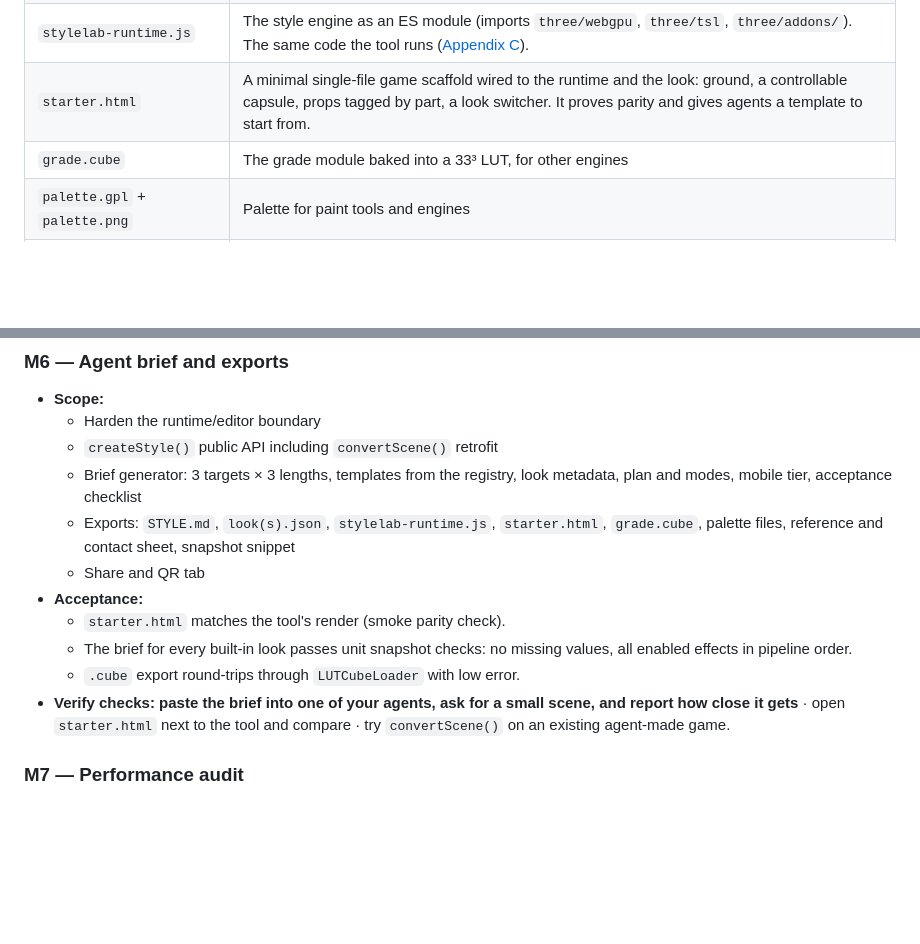
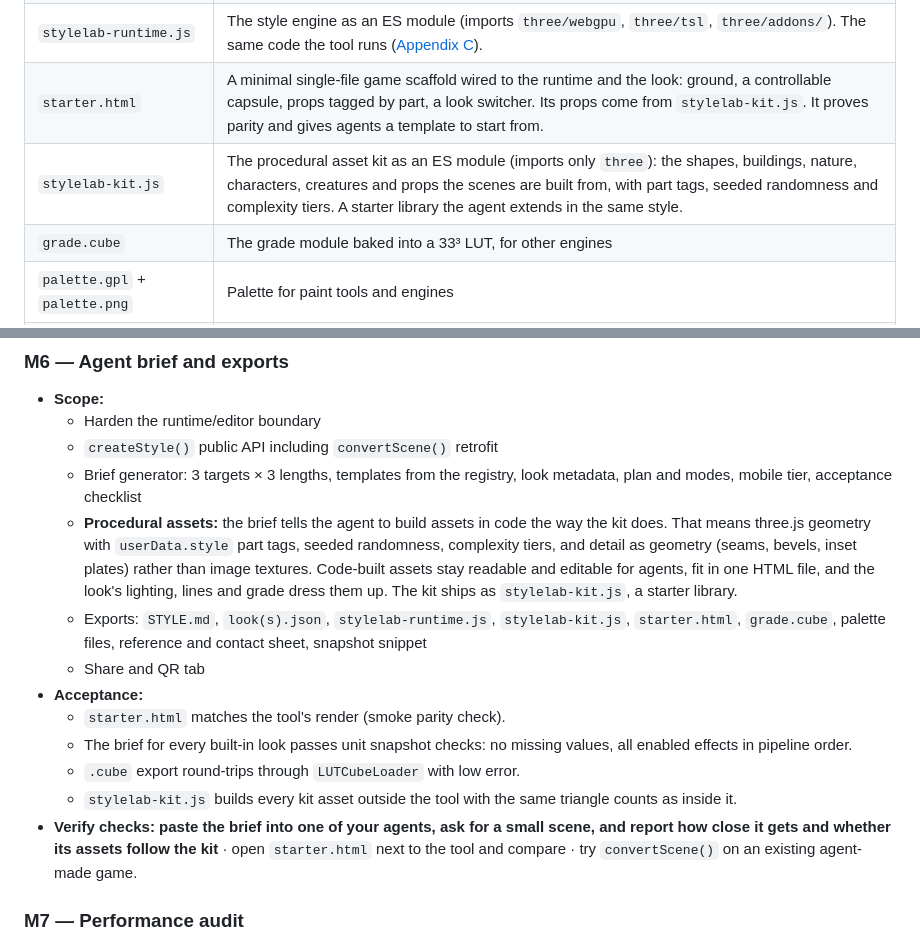
Before and after one commit to michaelcrosato/my-ai-3d-demo, a Markdown page: DESIGN.md, 2 parts joined by grey strips. GitHub-like rendering; blank space fills up the shorter version.

Commit message:
Add procedural assets and the kit export to the M6 scope
The brief tells game-building agents to build assets in code the way
the kit does, and the kit ships as stylelab-kit.js, a starter library.

Co-Authored-By: Claude Opus 5.5 <noreply@anthropic.com>
Claude-Session: https://claude.ai/code/session_01XH14QRE7ZH1sNjdioiB1MB

```diff
--- a/DESIGN.md
+++ b/DESIGN.md
@@ -702,7 +702,8 @@ Each rule carries a short *why*. Agents follow rules more reliably when they kno
 | `STYLE.md` | The brief |
 | `look.json` / `looks.json` | One look, or a plan with several looks, zones and modes (schema `stylelab.look@1`) |
 | `stylelab-runtime.js` | The style engine as an ES module (imports `three/webgpu`, `three/tsl`, `three/addons/`). The same code the tool runs ([Appendix C](#appendix-c--runtime-api)). |
-| `starter.html` | A minimal single-file game scaffold wired to the runtime and the look: ground, a controllable capsule, props tagged by part, a look switcher. It proves parity and gives agents a template to start from. |
+| `starter.html` | A minimal single-file game scaffold wired to the runtime and the look: ground, a controllable capsule, props tagged by part, a look switcher. Its props come from `stylelab-kit.js`. It proves parity and gives agents a template to start from. |
+| `stylelab-kit.js` | The procedural asset kit as an ES module (imports only `three`): the shapes, buildings, nature, characters, creatures and props the scenes are built from, with part tags, seeded randomness and complexity tiers. A starter library the agent extends in the same style. |
 | `grade.cube` | The grade module baked into a 33³ LUT, for other engines |
 | `palette.gpl` + `palette.png` | Palette for paint tools and engines |
 | `reference.png`, `contact-sheet.png` | Current view; the look across all scenes. For humans and for agents that accept images. |
@@ -1402,13 +1403,15 @@ Each milestone ends with: `npm test` and `npm run smoke` green, a rebuilt `dist/
   - Harden the runtime/editor boundary
   - `createStyle()` public API including `convertScene()` retrofit
   - Brief generator: 3 targets × 3 lengths, templates from the registry, look metadata, plan and modes, mobile tier, acceptance checklist
-  - Exports: `STYLE.md`, `look(s).json`, `stylelab-runtime.js`, `starter.html`, `grade.cube`, palette files, reference and contact sheet, snapshot snippet
+  - **Procedural assets:** the brief tells the agent to build assets in code the way the kit does. That means three.js geometry with `userData.style` part tags, seeded randomness, complexity tiers, and detail as geometry (seams, bevels, inset plates) rather than image textures. Code-built assets stay readable and editable for agents, fit in one HTML file, and the look's lighting, lines and grade dress them up. The kit ships as `stylelab-kit.js`, a starter library.
+  - Exports: `STYLE.md`, `look(s).json`, `stylelab-runtime.js`, `stylelab-kit.js`, `starter.html`, `grade.cube`, palette files, reference and contact sheet, snapshot snippet
   - Share and QR tab
 - **Acceptance:**
   - `starter.html` matches the tool's render (smoke parity check).
   - The brief for every built-in look passes unit snapshot checks: no missing values, all enabled effects in pipeline order.
   - `.cube` export round-trips through `LUTCubeLoader` with low error.
-- **Verify checks:** **paste the brief into one of your agents, ask for a small scene, and report how close it gets** · open `starter.html` next to the tool and compare · try `convertScene()` on an existing agent-made game.
+  - `stylelab-kit.js` builds every kit asset outside the tool with the same triangle counts as inside it.
+- **Verify checks:** **paste the brief into one of your agents, ask for a small scene, and report how close it gets and whether its assets follow the kit** · open `starter.html` next to the tool and compare · try `convertScene()` on an existing agent-made game.
 
 ### M7 — Performance audit
 - **Scope:**
```
